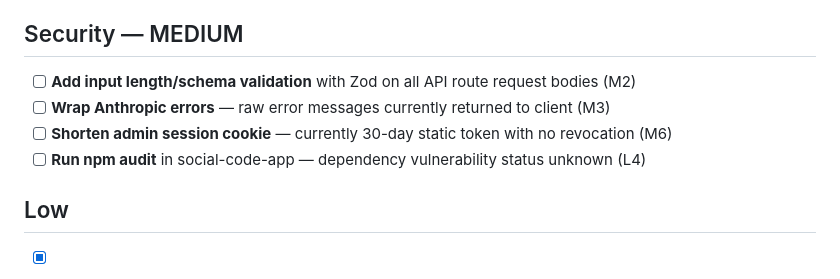
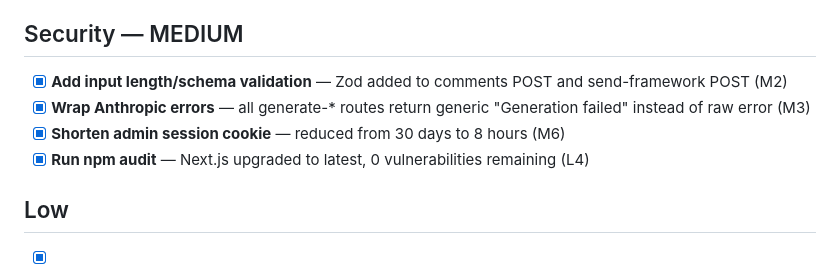
Before and after one commit to roweshavon-ui/social-code, a Markdown page: TODOS.md, the part around the change. Drawn GitHub-style.

Commit message:
docs: mark all security medium items complete

```diff
--- a/TODOS.md
+++ b/TODOS.md
@@ -49,10 +49,10 @@
 - [x] **Sanitize blog content** — sanitize() strips script/iframe/on*/javascript: from renderMarkdown output (H4)
 
 ## Security — MEDIUM
-- [ ] **Add input length/schema validation** with Zod on all API route request bodies (M2)
-- [ ] **Wrap Anthropic errors** — raw error messages currently returned to client (M3)
-- [ ] **Shorten admin session cookie** — currently 30-day static token with no revocation (M6)
-- [ ] **Run npm audit** in social-code-app — dependency vulnerability status unknown (L4)
+- [x] **Add input length/schema validation** — Zod added to comments POST and send-framework POST (M2)
+- [x] **Wrap Anthropic errors** — all generate-* routes return generic "Generation failed" instead of raw error (M3)
+- [x] **Shorten admin session cookie** — reduced from 30 days to 8 hours (M6)
+- [x] **Run npm audit** — Next.js upgraded to latest, 0 vulnerabilities remaining (L4)
 
 ## Low
 - [x] Add twitter:site and twitter:creator meta tags
```
